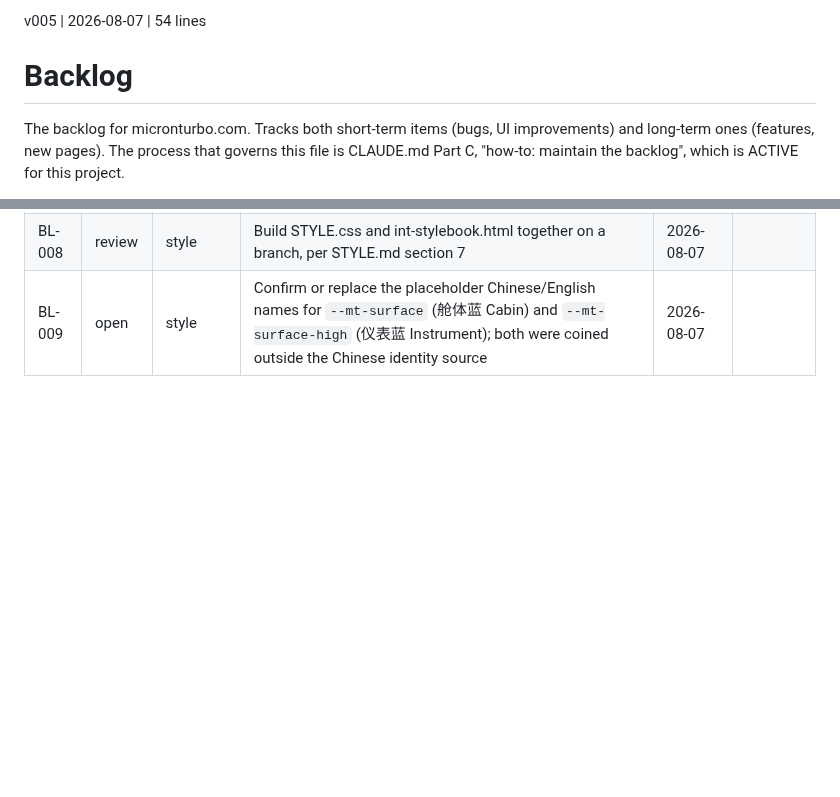
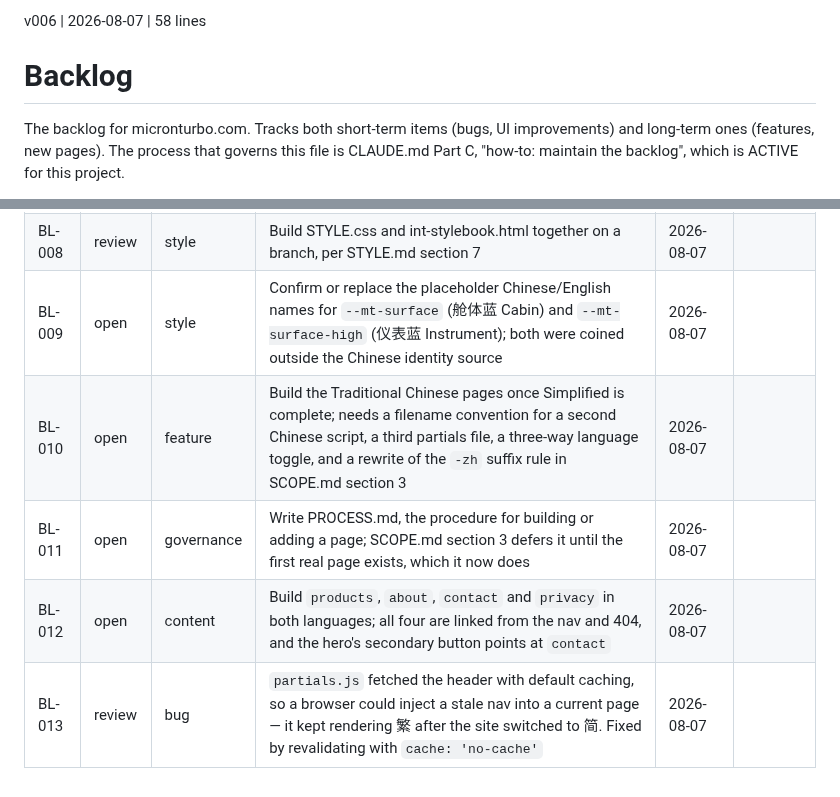
Before and after one commit to sw805206/micronturbo, a Markdown page: BACKLOG.md, 2 parts joined by grey strips. Rendered like a GitHub page; blank space fills up the shorter version.

Commit message:
docs: flush the running block, BL-010 through BL-013
Four pending rows in, four new rows out. IDs continue from BL-009 in cumulative
sequence.

- BL-010 open/feature — the deferred Traditional Chinese build, with what it
  actually costs recorded so the scope is not rediscovered later
- BL-011 open/governance — PROCESS.md, now due; SCOPE.md section 3 deferred it
  until the first real page existed
- BL-012 open/content — products, about, contact and privacy in both
  languages; all four are linked from the nav and 404 today
- BL-013 review/bug — the stale partials cache, fixed in PR04

BL-013 enters at review rather than closed: it is merged and live, but per
Part C code never self-closes and closing needs PR04 in Closed-by.

Verified in the raw file, not a rendered view — int-backlog.html does not exist
yet (BL-006). Checked the added-row count against the block, the column count
on each new row, and that no Item cell carries an unescaped pipe.

Co-Authored-By: Claude Opus 5 <noreply@anthropic.com>

```diff
--- a/BACKLOG.md
+++ b/BACKLOG.md
@@ -1,4 +1,4 @@
-v005 | 2026-08-07 | 54 lines
+v006 | 2026-08-07 | 58 lines
 # Backlog
 
 The backlog for micronturbo.com. Tracks both short-term items (bugs, UI
@@ -52,3 +52,7 @@ Closed-by stays empty on every other status.
 | BL-007 | open | style | Export the Power Flame logo (variant 4a) from Claude Design to real SVG files: two-colour dark, two-colour light, and mono; plus favicon renders at 16/32/48. Blocks partials.html | 2026-08-07 | |
 | BL-008 | review | style | Build STYLE.css and int-stylebook.html together on a branch, per STYLE.md section 7 | 2026-08-07 | |
 | BL-009 | open | style | Confirm or replace the placeholder Chinese/English names for `--mt-surface` (舱体蓝 Cabin) and `--mt-surface-high` (仪表蓝 Instrument); both were coined outside the Chinese identity source | 2026-08-07 | |
+| BL-010 | open | feature | Build the Traditional Chinese pages once Simplified is complete; needs a filename convention for a second Chinese script, a third partials file, a three-way language toggle, and a rewrite of the `-zh` suffix rule in SCOPE.md section 3 | 2026-08-07 | |
+| BL-011 | open | governance | Write PROCESS.md, the procedure for building or adding a page; SCOPE.md section 3 defers it until the first real page exists, which it now does | 2026-08-07 | |
+| BL-012 | open | content | Build `products`, `about`, `contact` and `privacy` in both languages; all four are linked from the nav and 404, and the hero's secondary button points at `contact` | 2026-08-07 | |
+| BL-013 | review | bug | `partials.js` fetched the header with default caching, so a browser could inject a stale nav into a current page — it kept rendering 繁 after the site switched to 简. Fixed by revalidating with `cache: 'no-cache'` | 2026-08-07 | |
```
